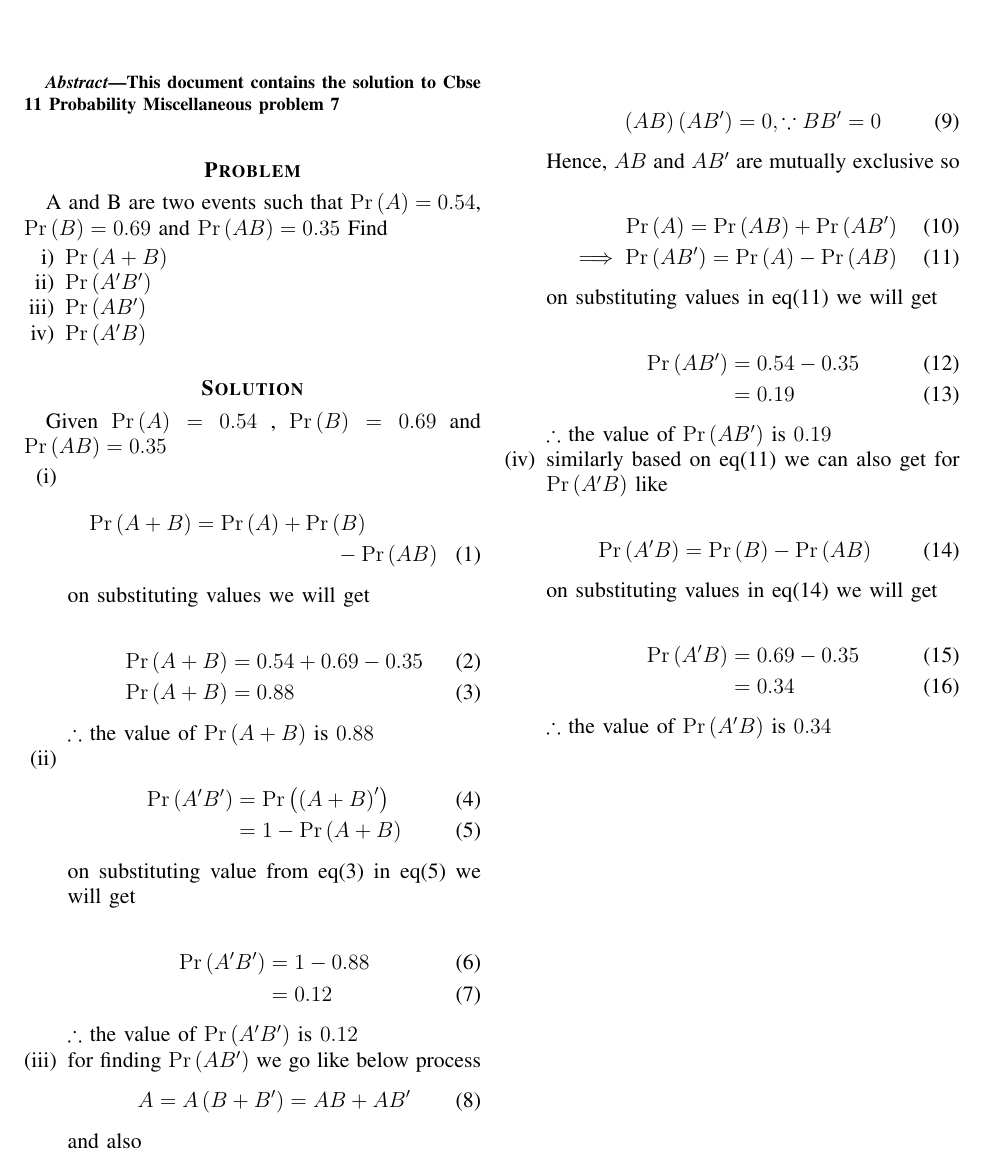
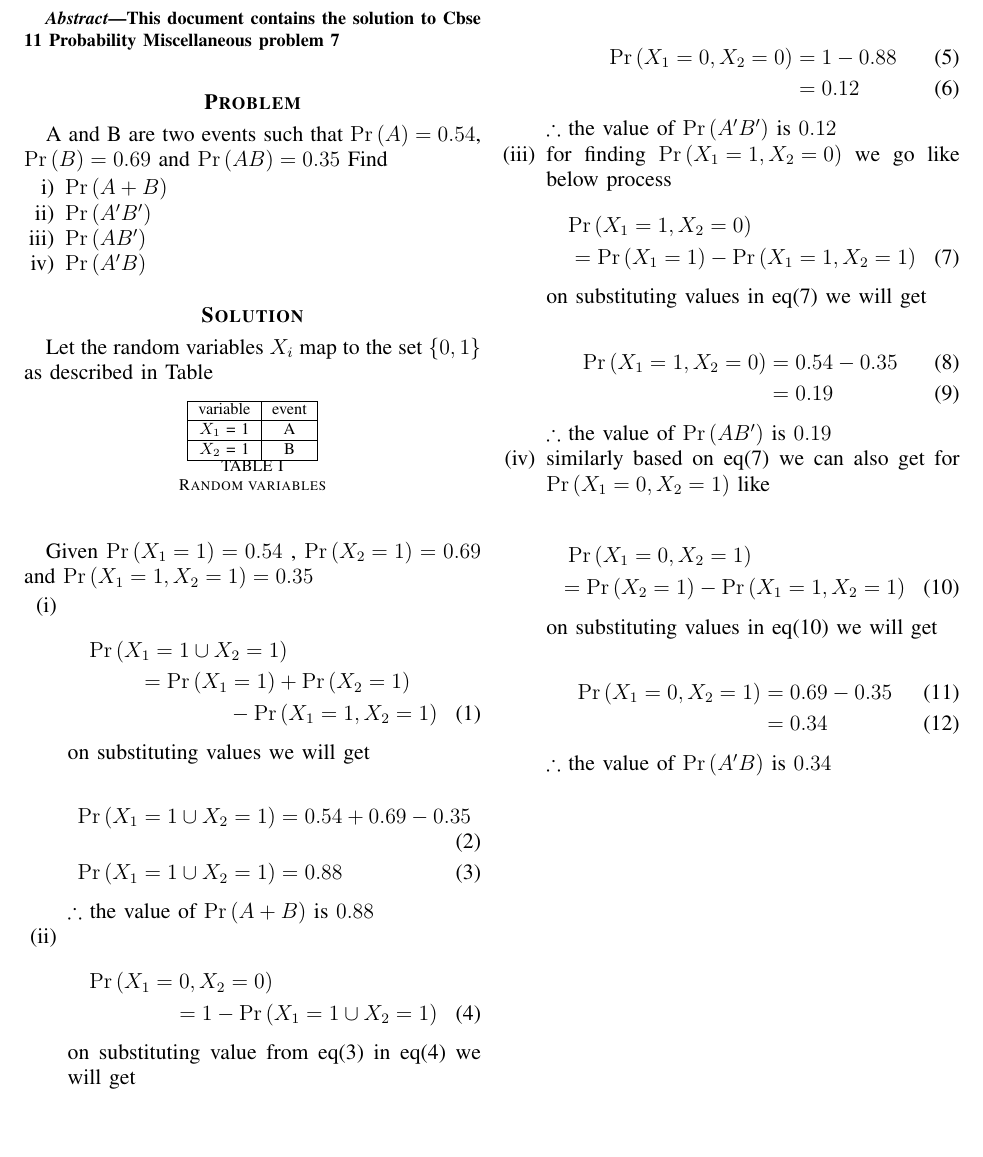
Before and after one commit to Killomanny/Assignments, a LaTeX problem sheet (Assignment-5/main.tex): part of the page, cut so that both start at the same text, the shorter picture padded with empty space. Compiled offline with pdfLaTeX.

Commit message:
Update main.tex

```diff
--- a/Assignment-5/main.tex
+++ b/Assignment-5/main.tex
@@ -45,7 +48,30 @@ This document contains the solution to Cbse 11  Probability Miscellaneous proble
 
 \section*{\textbf{Solution}}
 
-Given  $\pr{A} = 0.54$ , $\pr{B} = 0.69$ and $\pr{A B} = 0.35$
+
+Let the random variables $X_{i}$ map to the set $\{ 0,1 \}$ as described in Table
+
+
+    \begin{table}[!htb]
+        \centering
+         {
+
+            \begin{tabular}{|c|c|}
+              \hline
+               variable & event \\ \hline
+               $X_{1}$ = 1  & A  \\ \hline
+               $X_{2}$ = 1  & B   \\
+              \hline
+            \end{tabular}
+
+            }
+        \caption{ Random variables }
+        \label{tab:table}
+    \end{table}
+
+
+
+Given  $\pr{X_{1} = 1} = 0.54$ , $\pr{X_{2} = 1} = 0.69$ and $\pr{X_{1}=1,X_{2}=1} = 0.35$
 
 
 
@@ -54,18 +80,18 @@ Given  $\pr{A} = 0.54$ , $\pr{B} = 0.69$ and $\pr{A B} = 0.35$
 
 
     \item[(i)]
-
            \begin{multline}
                 \label{eq:sum}
-                      \pr{A+B} = \pr{A} + \pr{B} \\
-                      - \pr{A B}
+                      \pr{X_{1} = 1 \cup X_{2} = 1} \\
+                         = \pr{X_{1} = 1} + \pr{X_{2} = 1} \\
+                                                    - \pr{X_{1} = 1,X_{2} = 1}
            \end{multline}
 
            on substituting values we will get
 
            \begin{align}
-               \pr{A+B} &= 0.54 + 0.69 - 0.35 \\
-               \pr{A+B} &= 0.88
+               \pr{X_{1} = 1 \cup X_{2} = 1} &= 0.54 + 0.69 - 0.35 \\
+               \pr{X_{1} = 1 \cup X_{2} = 1} &= 0.88
                \label{eq:val1}
            \end{align}
 
@@ -75,49 +101,34 @@ Given  $\pr{A} = 0.54$ , $\pr{B} = 0.69$ and $\pr{A B} = 0.35$
 
     \item[(ii)]
 
-           \begin{align}
-              \pr{A^{\prime} B^{\prime}} &=  \pr{\brak{A+B}^{\prime}}  \\
-                                         &=   1 - \pr{A+B}
+           \begin{multline}
+              \pr{X_{1} = 0,X_{2} = 0} \\
+                                        =1 - \pr{X_{1} = 1 \cup X_{2} = 1}
                                          \label{eq:val2}
-           \end{align}
+           \end{multline}
 
            on substituting value from eq\eqref{eq:val1} in eq\eqref{eq:val2} we will get
 
            \begin{align}
-              \pr{A^{\prime} B^{\prime}} &= 1 - 0.88 \\
-                                         &= 0.12
+              \pr{ X_{1} = 0 , X_{2} = 0 } &= 1 - 0.88 \\
+                                           &= 0.12
            \end{align}
 
            $\therefore$ the value of $\pr{A^{\prime} B^{\prime}}$ is $0.12$
 
 
 
-    \item[(iii)] for finding $\pr{A B^{\prime}}$ we go like below process
-            \begin{align}
-                  A = A \brak{B+B^{\prime}} =  AB + AB^{\prime}
-                 \label{eq:axiom_sum_A}
-            \end{align}
-
-            and also
-
-            \begin{align}
-                  \brak{ AB}\brak{  AB^{\prime}} = 0, \because BB^{\prime} = 0
-                  \label{eq:axiom_sum_ABP}
-            \end{align}
-
-            Hence, $AB$ and $AB^{\prime}$ are mutually exclusive so
-
-            \begin{align}
-                     \pr{A} = \pr{AB} + \pr{AB^{\prime}} \\
-                  \implies
-                     \pr{A B^{\prime}} =  \pr{A} - \pr{AB}
+    \item[(iii)] for finding $\pr{X_{1} = 1 , X_{2} = 0}$ we go like below process
+            \begin{multline}
+                     \pr{X_{1} = 1 ,X_{2} = 0} \\
+                     =  \pr{X_{1} = 1} - \pr{X_{1} = 1 , X_{2} = 1}
                      \label{eq:axiom_sum_ABPP}
-            \end{align}
+            \end{multline}
 
             on substituting values in eq\eqref{eq:axiom_sum_ABPP} we will get
 
             \begin{align}
-                     \pr{A B^{\prime}} &= 0.54 - 0.35 \\
+                     \pr{X_{1} = 1 ,X_{2} = 0 } &= 0.54 - 0.35 \\
                                        &= 0.19
             \end{align}
 
@@ -125,18 +136,19 @@ Given  $\pr{A} = 0.54$ , $\pr{B} = 0.69$ and $\pr{A B} = 0.35$
 
 
 
-    \item[(iv)] similarly based on eq\eqref{eq:axiom_sum_ABPP} we can also get for $\pr{A^{\prime} B}$ like
+    \item[(iv)] similarly based on eq\eqref{eq:axiom_sum_ABPP} we can also get for $\pr{X_{1} = 0 , X_{2} = 1 }$ like
 
-            \begin{align}
-                   \pr{A^{\prime} B} =  \pr{B} - \pr{AB}
+            \begin{multline}
+                   \pr{X_{1} = 0 ,X_{2} = 1 } \\
+                   =  \pr{X_{2} = 1} - \pr{X_{1} = 1 ,X_{2} = 1}
                    \label{eq:axiom_sum_ABPPP}
-            \end{align}
+            \end{multline}
 
             on substituting values in eq\eqref{eq:axiom_sum_ABPPP} we will get
 
             \begin{align}
-                     \pr{A^{\prime} B} &= 0.69 - 0.35 \\
-                                       &= 0.34
+                     \pr{X_{1} = 0 ,X_{2} = 1} &= 0.69 - 0.35 \\
+                                               &= 0.34
             \end{align}
 
             $\therefore$ the value of $\pr{A^{\prime} B}$ is $0.34$
```
Also changed, not shown: Assignment-5/main.tex (5 more changed lines).
